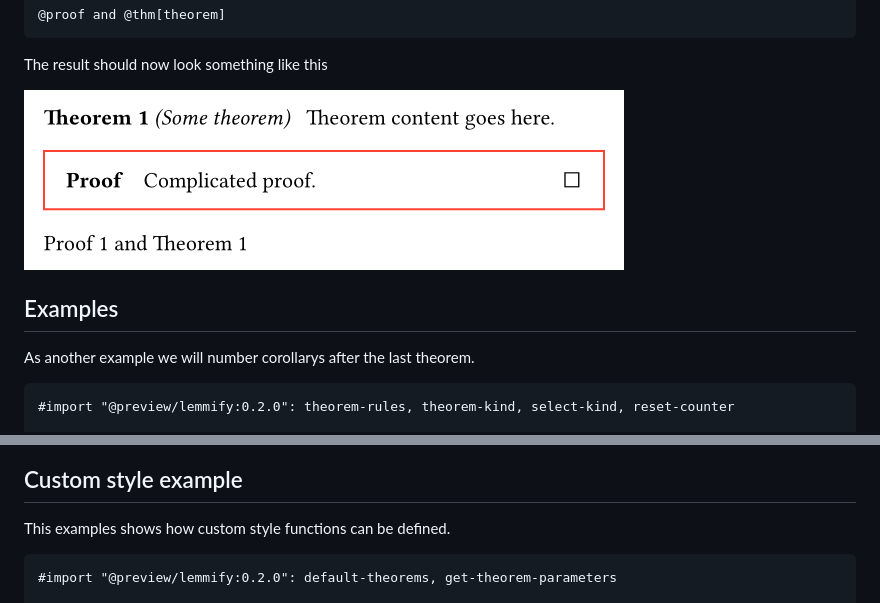
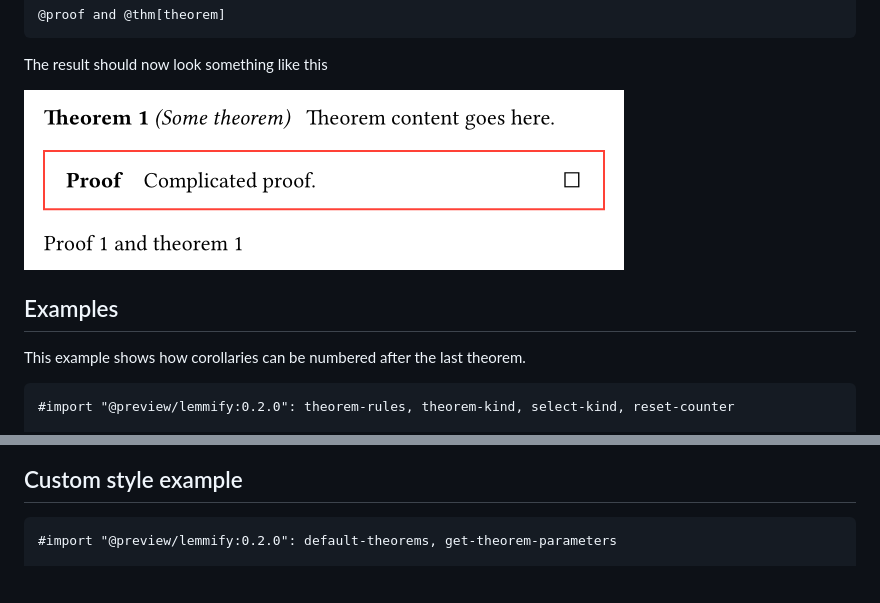
Before and after one commit to Marmare314/lemmify, a Markdown page: README.md, 2 parts joined by grey strips. Drawn GitHub-style; pictures changed too: docs/images/image_0.png; blank space fills up the shorter version.

````diff
--- a/README.md
+++ b/README.md
@@ -53,7 +53,7 @@ The result should now look something like this
 
 ## Examples
 
-As another example we will number corollarys after the last theorem.
+This example shows how corollaries can be numbered after the last theorem.
 ```typst
 #import "@preview/lemmify:0.2.0": theorem-rules, theorem-kind, select-kind, reset-counter
 
@@ -78,7 +78,6 @@ As another example we will number corollarys after the last theorem.
 
 ## Custom style example
 
-This examples shows how custom style functions can be defined.
 ```typst
 #import "@preview/lemmify:0.2.0": default-theorems, get-theorem-parameters
 
````
Also changed, not shown: 4 other files.
